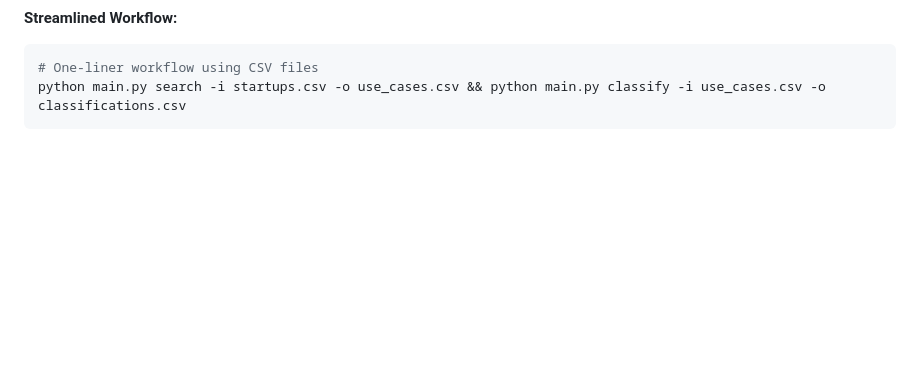
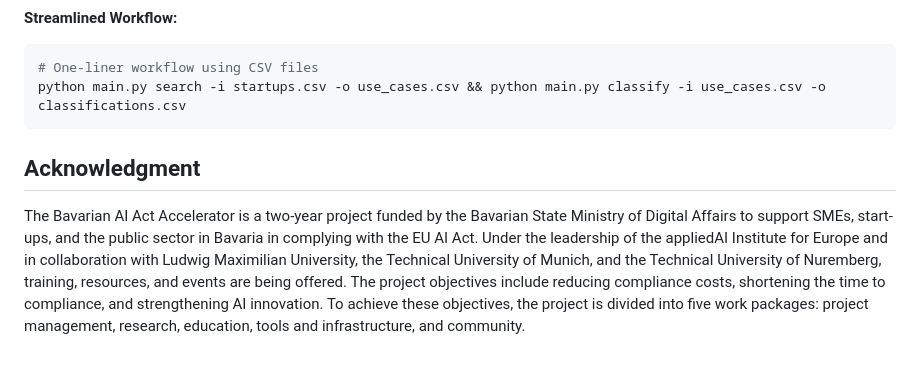
Before and after one commit to aai-institute/Startup-Risk-Classifier-EU-AI-Act, a Markdown page: readme.md, the part around the change. GitHub-like rendering; blank space fills up the shorter version.

Commit message:
Update readme.md: add acknowledgment for Bavarian AI Act Accelerator

````diff
--- a/readme.md
+++ b/readme.md
@@ -141,3 +141,6 @@ python main.py classify -i use_cases.csv -o classifications.csv
 # One-liner workflow using CSV files
 python main.py search -i startups.csv -o use_cases.csv && python main.py classify -i use_cases.csv -o classifications.csv
 ```
+
+## Acknowledgment
+The Bavarian AI Act Accelerator is a two-year project funded by the Bavarian State Ministry of Digital Affairs to support SMEs, start-ups, and the public sector in Bavaria in complying with the EU AI Act. Under the leadership of the appliedAI Institute for Europe and in collaboration with Ludwig Maximilian University, the Technical University of Munich, and the Technical University of Nuremberg, training, resources, and events are being offered. The project objectives include reducing compliance costs, shortening the time to compliance, and strengthening AI innovation. To achieve these objectives, the project is divided into five work packages: project management, research, education, tools and infrastructure, and community.
````
